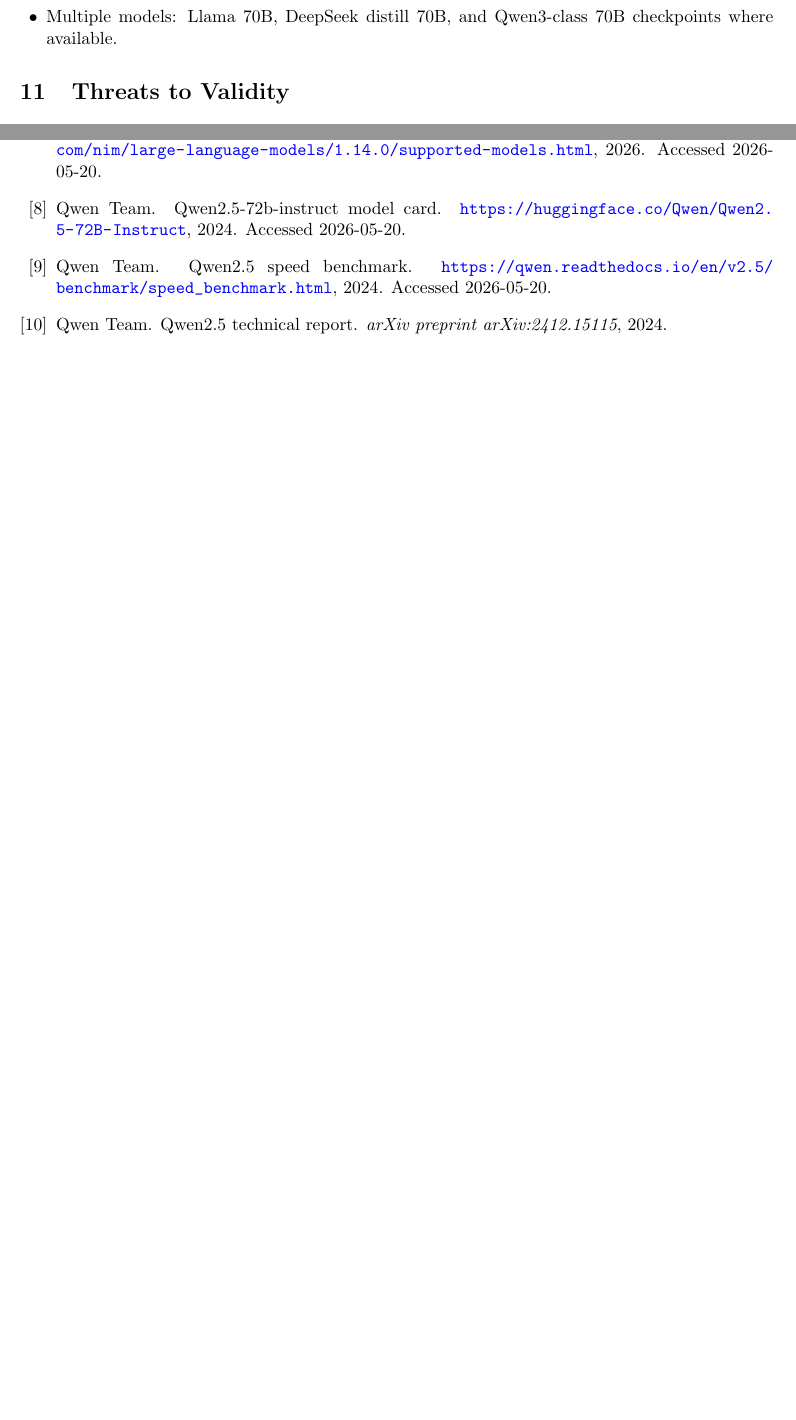
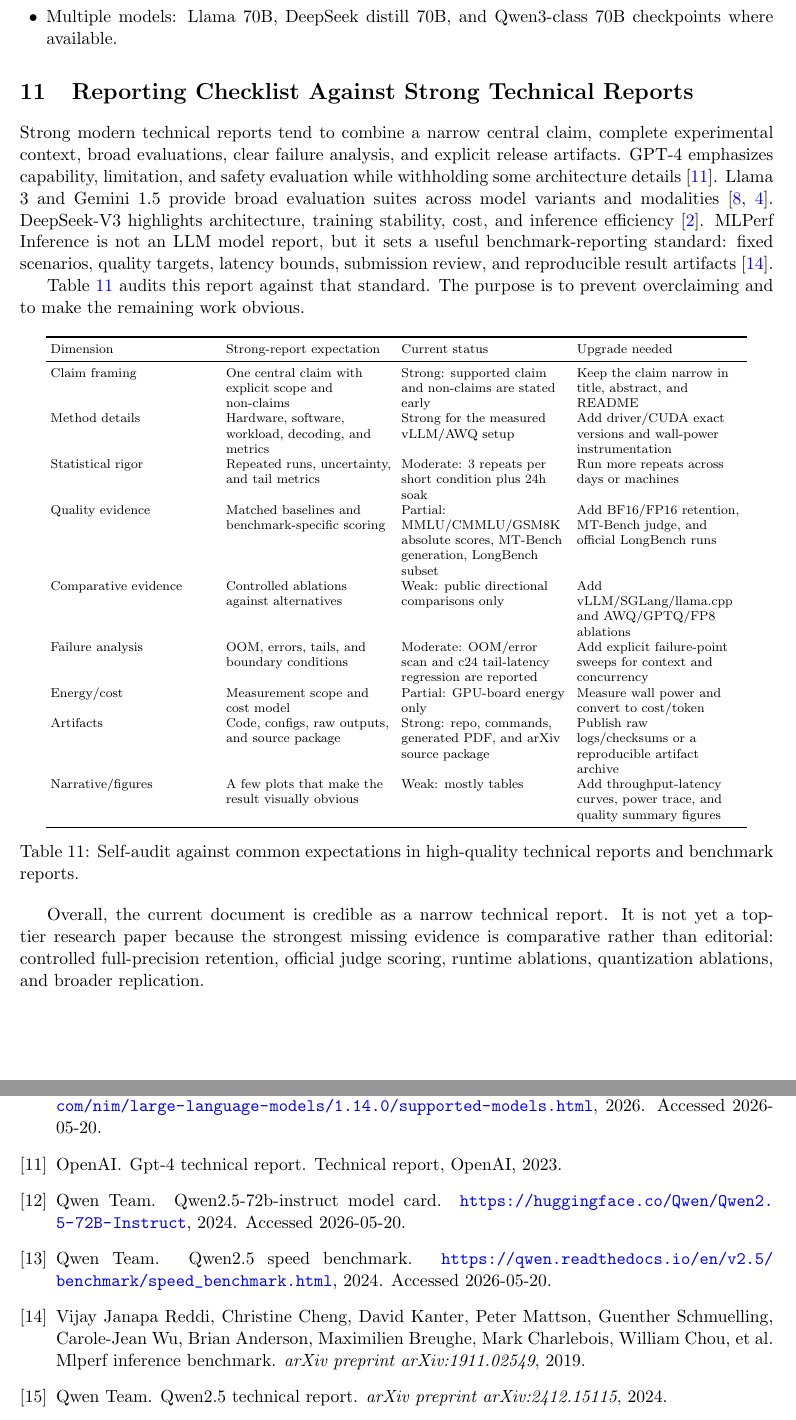
Before and after one commit to Kevin-Li-2025/llm-quant-bench, a LaTeX paper (paper/single_l20_70b_awq_serving.tex): two parts of pages 10 and 12 of 12 before the commit and two parts of pages 10 and 13 of 13 after it, joined at a grey line, cut so that both start at the same text, the shorter picture padded with empty space. Compiled offline with pdfLaTeX.

Commit message:
Add technical report quality audit

```diff
--- a/paper/single_l20_70b_awq_serving.tex
+++ b/paper/single_l20_70b_awq_serving.tex
@@ -610,6 +610,74 @@ priority additions are:
         checkpoints where available.
 \end{itemize}
 
+\section{Reporting Checklist Against Strong Technical Reports}
+
+Strong modern technical reports tend to combine a narrow central claim, complete
+experimental context, broad evaluations, clear failure analysis, and explicit
+release artifacts. GPT-4 emphasizes capability, limitation, and safety
+evaluation while withholding some architecture details \cite{gpt4_report}.
+Llama 3 and Gemini 1.5 provide broad evaluation suites across model variants and
+modalities \cite{llama3_report,gemini15_report}. DeepSeek-V3 highlights
+architecture, training stability, cost, and inference efficiency
+\cite{deepseekv3_report}. MLPerf Inference is not an LLM model report, but it
+sets a useful benchmark-reporting standard: fixed scenarios, quality targets,
+latency bounds, submission review, and reproducible result artifacts
+\cite{mlperf_inference}.
+
+Table~\ref{tab:reporting_checklist} audits this report against that standard.
+The purpose is to prevent overclaiming and to make the remaining work obvious.
+
+\begin{table}[h]
+\centering
+\scriptsize
+\setlength{\tabcolsep}{3pt}
+\begin{tabular}{>{\raggedright\arraybackslash}p{0.22\linewidth}
+                >{\raggedright\arraybackslash}p{0.22\linewidth}
+                >{\raggedright\arraybackslash}p{0.22\linewidth}
+                >{\raggedright\arraybackslash}p{0.22\linewidth}}
+\toprule
+Dimension & Strong-report expectation & Current status & Upgrade needed \\
+\midrule
+Claim framing & One central claim with explicit scope and non-claims &
+Strong: supported claim and non-claims are stated early &
+Keep the claim narrow in title, abstract, and README \\
+Method details & Hardware, software, workload, decoding, and metrics &
+Strong for the measured vLLM/AWQ setup &
+Add driver/CUDA exact versions and wall-power instrumentation \\
+Statistical rigor & Repeated runs, uncertainty, and tail metrics &
+Moderate: 3 repeats per short condition plus 24h soak &
+Run more repeats across days or machines \\
+Quality evidence & Matched baselines and benchmark-specific scoring &
+Partial: MMLU/CMMLU/GSM8K absolute scores, MT-Bench generation, LongBench subset &
+Add BF16/FP16 retention, MT-Bench judge, and official LongBench runs \\
+Comparative evidence & Controlled ablations against alternatives &
+Weak: public directional comparisons only &
+Add vLLM/SGLang/llama.cpp and AWQ/GPTQ/FP8 ablations \\
+Failure analysis & OOM, errors, tails, and boundary conditions &
+Moderate: OOM/error scan and c24 tail-latency regression are reported &
+Add explicit failure-point sweeps for context and concurrency \\
+Energy/cost & Measurement scope and cost model &
+Partial: GPU-board energy only &
+Measure wall power and convert to cost/token \\
+Artifacts & Code, configs, raw outputs, and source package &
+Strong: repo, commands, generated PDF, and arXiv source package &
+Publish raw logs/checksums or a reproducible artifact archive \\
+Narrative/figures & A few plots that make the result visually obvious &
+Weak: mostly tables &
+Add throughput-latency curves, power trace, and quality summary figures \\
+\bottomrule
+\end{tabular}
+\caption{Self-audit against common expectations in high-quality technical
+reports and benchmark reports.}
+\label{tab:reporting_checklist}
+\end{table}
+
+Overall, the current document is credible as a narrow technical report. It is
+not yet a top-tier research paper because the strongest missing evidence is
+comparative rather than editorial: controlled full-precision retention, official
+judge scoring, runtime ablations, quantization ablations, and broader
+replication.
+
 \section{Threats to Validity}
 
 \paragraph{Single model and quantization path.}
```
Also changed, not shown: paper/references.bib (+36 -0 lines), paper/single_l20_70b_awq_serving.bbl, paper/single_l20_70b_awq_serving.pdf, 1 other file.
